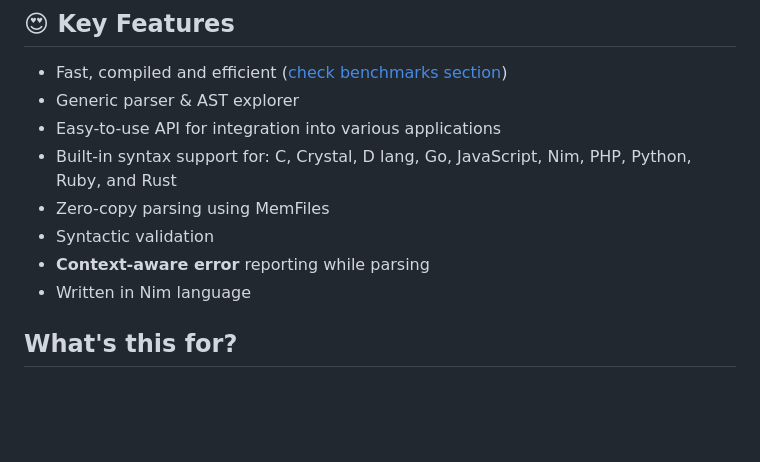
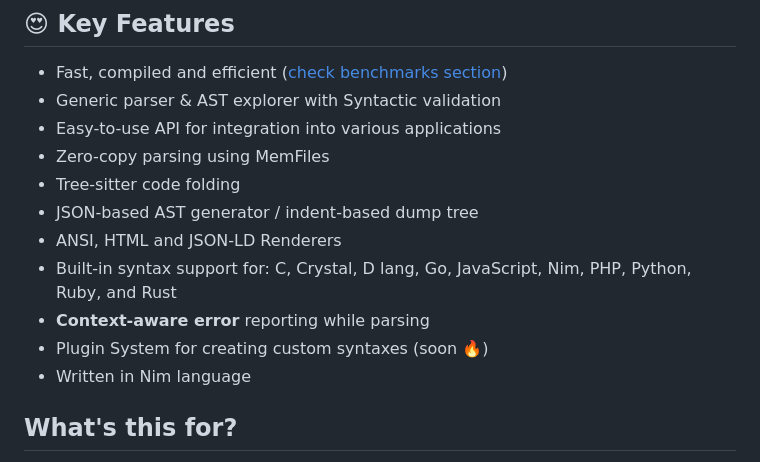
Before and after one commit to openpeeps/sweetsyntax, a Markdown page: README.md, the part around one of its changes. Rendered like a GitHub page; blank space fills up the shorter version.

Commit message:
update
Signed-off-by: George Lemon <georgelemon@protonmail.com>

```diff
--- a/README.md
+++ b/README.md
@@ -14,12 +14,15 @@
 
 ## 😍 Key Features
 - Fast, compiled and efficient ([check benchmarks section](#benchmarks))
-- Generic parser & AST explorer
+- Generic parser & AST explorer with Syntactic validation
 - Easy-to-use API for integration into various applications
+- Zero-copy parsing using MemFiles
+- Tree-sitter code folding
+- JSON-based AST generator / indent-based dump tree
+- ANSI, HTML and JSON-LD Renderers
 - Built-in syntax support for: C, Crystal, D lang, Go, JavaScript, Nim, PHP, Python, Ruby, and Rust
-- Zero-copy parsing using MemFiles
-- Syntactic validation
 - **Context-aware error** reporting while parsing
+- Plugin System for creating custom syntaxes (soon 🔥)
 - Written in Nim language
 
 ## What's this for?
```
Also changed, not shown: other parts of README.md (+1 -1 lines).
